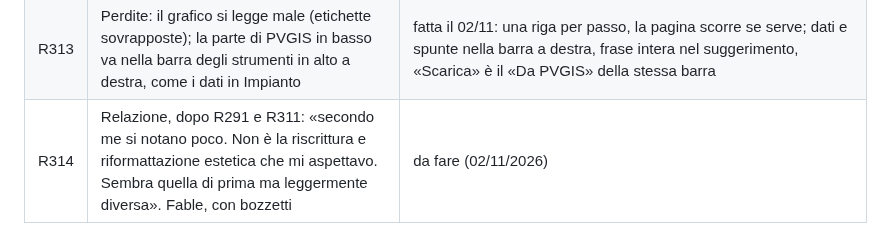
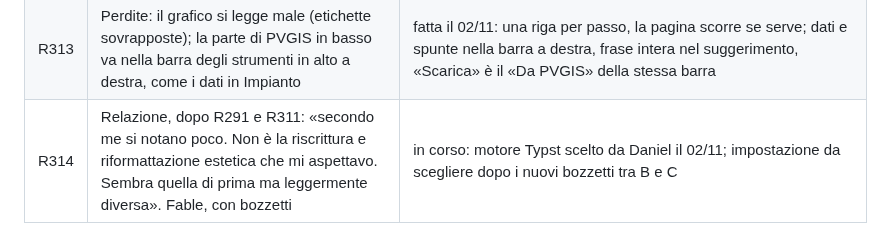
Before and after one commit to daniel-g-carrasco/meridiana, a Markdown page: docs/richieste.md, the part around the change. Rendered like a GitHub page.

Commit message:
R314: Daniel chooses Typst for the report

```diff
--- a/docs/richieste.md
+++ b/docs/richieste.md
@@ -407,4 +407,4 @@ le righe R242-R265 sopra non sono state promosse a completate senza revisione fi
 | R311 | «nella relazione non vedo cambiamenti. Li avevi fatti?» | risposta il 02/11: l'anteprima usa lo stesso documento del PDF, le modifiche c'erano ma si notano poco; segue R314 |
 | R312 | Trascinamento delle schede: scheda agganciata al cursore, segnaposto e animazione delle schede che si spostano, si posa solo al rilascio e in modo fluido; la scheda centrale non si sposta e non si occupa; attese e animazioni più lente. Fable | fatta il 02/11 (Fable FS, ramo r10-schede): immagine della scheda al cursore (`Lift`), zona che risponde dopo `Motion.DWELL` 280 ms, schede che scorrono in `Motion.CAREFUL` 360 ms, volo nel segnaposto al rilascio e dissolvenza nella scheda vera, Esc e rilascio fuori zona riportano a casa; il centro non è destinazione; rapporto `build/claude-r07/FS-rapporto.md` |
 | R313 | Perdite: il grafico si legge male (etichette sovrapposte); la parte di PVGIS in basso va nella barra degli strumenti in alto a destra, come i dati in Impianto | fatta il 02/11: una riga per passo, la pagina scorre se serve; dati e spunte nella barra a destra, frase intera nel suggerimento, «Scarica» è il «Da PVGIS» della stessa barra |
-| R314 | Relazione, dopo R291 e R311: «secondo me si notano poco. Non è la riscrittura e riformattazione estetica che mi aspettavo. Sembra quella di prima ma leggermente diversa». Fable, con bozzetti | da fare (02/11/2026) |
+| R314 | Relazione, dopo R291 e R311: «secondo me si notano poco. Non è la riscrittura e riformattazione estetica che mi aspettavo. Sembra quella di prima ma leggermente diversa». Fable, con bozzetti | in corso: motore Typst scelto da Daniel il 02/11; impostazione da scegliere dopo i nuovi bozzetti tra B e C |
```
